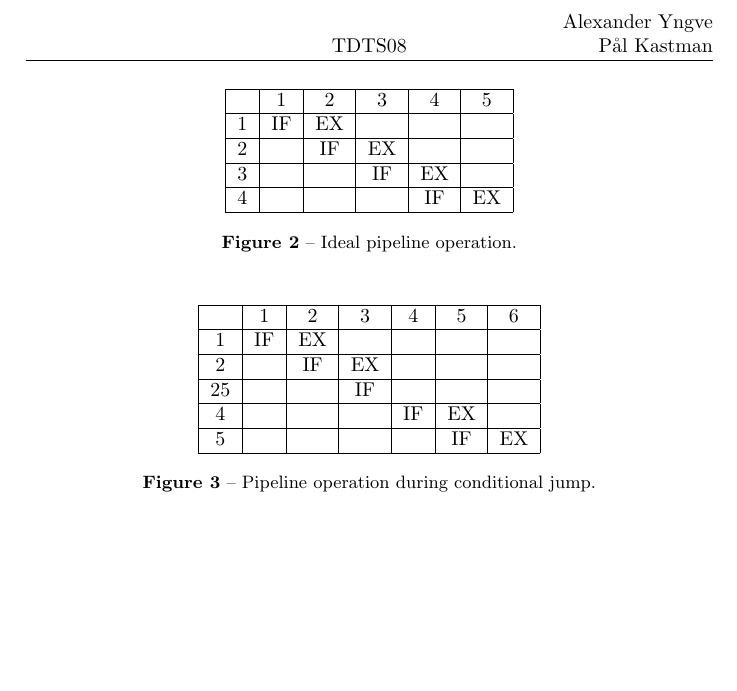
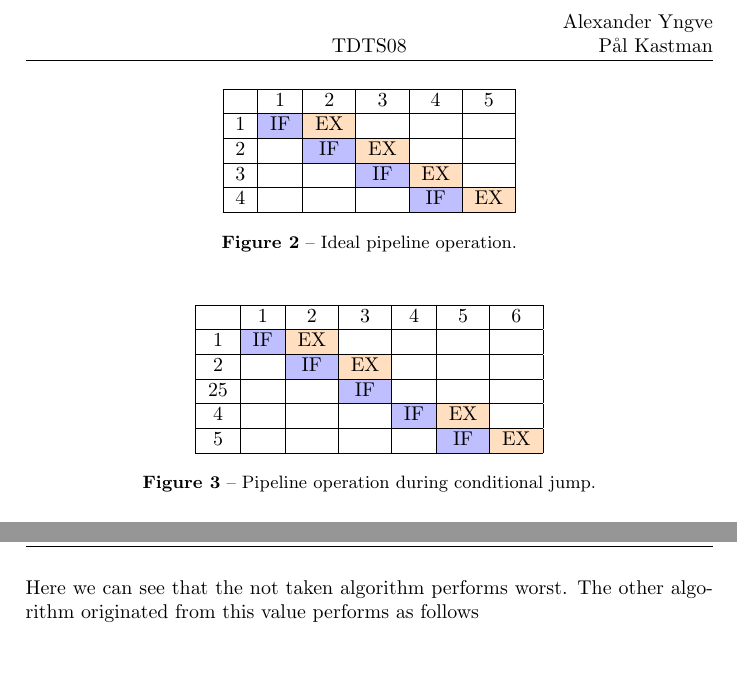
Before and after one commit to ultralaserdeluxe/tdts08, a LaTeX document (lab2/rapport/rapport.tex): part of page 4 of 5 before the commit and two parts of pages 4 and 5 of 5 after it, the two joined at a grey line, cut so that both start at the same text, the shorter picture padded with empty space. Compiled offline with pdfLaTeX.

Commit message:
added graph and made changes to the others

```diff
--- a/lab2/rapport/rapport.tex
+++ b/lab2/rapport/rapport.tex
@@ -9,9 +9,13 @@
 \usepackage[margin=10pt,font=small,labelfont=bf,labelsep=endash]{caption}
 \usepackage{epstopdf}
 \usepackage{listings}
+\usepackage[table]{xcolor}
 \epstopdfsetup{suffix=}
 \DeclareGraphicsExtensions{.ps}
 \DeclareGraphicsRule{.ps}{pdf}{.pdf}{`ps2pdf -dEPSCrop -dNOSAFER #1 \noexpand\OutputFile}
+
+
+\definecolor{green}{rgb}{56,90,115}
 
 \lstset{literate=%
     {å}{{\r{a}}}1
@@ -106,10 +115,10 @@ When we have a short pipeline we get less time penalty due to that its only one
   \begin{tabular}{|c|c|c|c|c|c|}
     \hline
         {} & {1} & {2} & {3} & {4} & {5} \\ \hline
-        {1} & {IF} & {EX} & {} & {} & {} \\ \hline
-        {2} & {} & {IF} & {EX} & {} & {} \\ \hline
-        {3} & {} & {} & {IF} & {EX} & {} \\ \hline
-        {4} & {} & {} & {} & {IF} & {EX} \\ \hline
+        {1} & \cellcolor{blue!25}{IF} & \cellcolor{orange!25}{EX} & {} & {} & {} \\ \hline
+        {2} & {} & \cellcolor{blue!25}{IF} & \cellcolor{orange!25}{EX} & {} & {} \\ \hline
+        {3} & {} & {} & \cellcolor{blue!25}{IF} & \cellcolor{orange!25}{EX} & {} \\ \hline
+        {4} & {} & {} & {} & \cellcolor{blue!25}{IF} & \cellcolor{orange!25}{EX} \\ \hline
   \end{tabular}
   \caption{Ideal pipeline operation.}
   \label{fig:ideal_pipe_op}
@@ -120,11 +129,11 @@ When we have a short pipeline we get less time penalty due to that its only one
   \begin{tabular}{|c|c|c|c|c|c|c|}
     \hline
         {} & {1} & {2} & {3} & {4} & {5} & {6} \\ \hline
-        {1} & {IF} & {EX} & {} & {} & {} & {} \\ \hline
-        {2} & {} & {IF} & {EX} & {} & {} & {} \\ \hline
-        {25} & {} & {} & {IF} & {} & {} & {} \\ \hline
-        {4} & {} & {} & {} & {IF} & {EX} & {} \\ \hline
-        {5} & {} & {} & {} & {} & {IF} & {EX} \\ \hline
+        {1} & \cellcolor{blue!25}{IF} & \cellcolor{orange!25}{EX} & {} & {} & {} & {} \\ \hline
+        {2} & {} & \cellcolor{blue!25}{IF} & \cellcolor{orange!25}{EX} & {} & {} & {} \\ \hline
+        {25} & {} & {} & \cellcolor{blue!25}{IF} & {} & {} & {} \\ \hline
+        {4} & {} & {} & {} & \cellcolor{blue!25}{IF} & \cellcolor{orange!25}{EX} & {} \\ \hline
+        {5} & {} & {} & {} & {} & \cellcolor{blue!25}{IF} & \cellcolor{orange!25}{EX} \\ \hline
   \end{tabular}
   \caption{Pipeline operation during conditional jump.}
   \label{fig:condjmp_pipe_op}
@@ -148,5 +157,19 @@ The performance result can be seen in figure \ref{fig:performance} below.
 	\caption{Performance of the different branch prediction algorithms}
 	\label{fig:performance}
 \end{figure}
+Here we can see that the not taken algorithm performs worst. The other algorithm originated from this value performs as follows
+
+%% \begin{description}
+%% \Item[Algorithm performance]
+%% \item[TAKEN] -- 1.01085469456
+%% \item[BMOD] -- 1.49785614246
+%% \item[2LEV] -- 1.38876943038
+%% \item[COMB] -- 1.50475544831
+%% \item[PERFECT] -- 1.79585191583
+%% \item[NOTTAKEN] -- 1
+%% \end{description}
+%% ~\newline
+
+
 
 \end{document}
```
Also changed, not shown: lab2/rapport/img/comparative-evaluation.png (added), lab2/rapport/img/performance-cycles.png, lab2/rapport/img/performance-time.png, lab2/rapport/pdf/rapport.pdf, lab2/rapport/rapport.tex (9 more changed lines).
